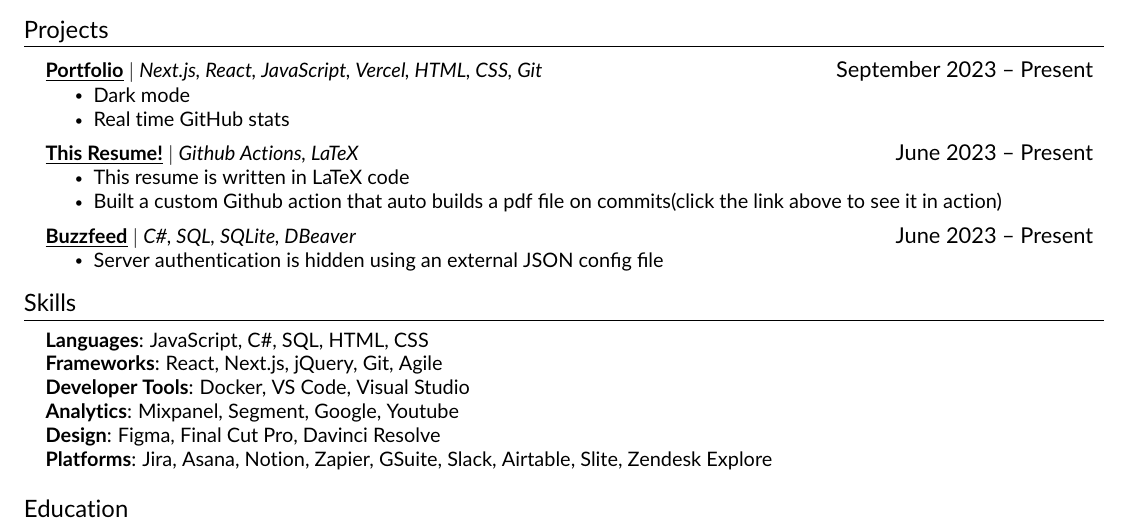
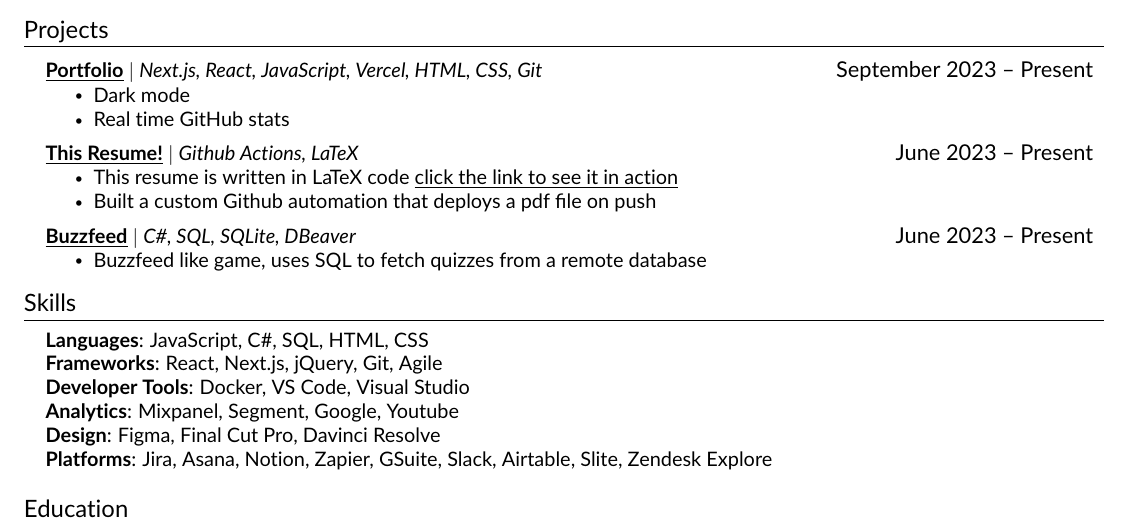
Before and after one commit to jundachen10/jays_resume, a LaTeX CV (resume.tex, which reads src/projects.tex): part of the page, cut so that both start at the same text. Compiled offline with pdfLaTeX.

Commit message:
🍱 update resume

```diff
--- a/src/projects.tex
+++ b/src/projects.tex
@@ -12,12 +12,12 @@
 \resumeProjectHeading
 {\textbf{\href{https://github.com/jundachen10/jays_resume}{\underline{This Resume!}}} $|$ \emph{Github Actions, LaTeX}}{June 2023 -- Present}
 \resumeItemListStart
-\resumeItem{This resume is written in LaTeX code}
-\resumeItem{Built a custom Github action that auto builds a pdf file on commits(click the link above to see it in action)}
+\resumeItem{This resume is written in LaTeX code \href{https://github.com/jundachen10/jays_resume}{\underline{click the link to see it in action}}}
+\resumeItem{Built a custom Github automation that deploys a pdf file on push}
 \resumeItemListEnd
 \resumeProjectHeading
 {\textbf{\href{https://github.com/jundachen10/buzzfeed}{\underline{Buzzfeed}}} $|$ \emph{C\#, SQL, SQLite, DBeaver}}{June 2023 -- Present}
 \resumeItemListStart
-\resumeItem{Server authentication is hidden using an external JSON config file}
+\resumeItem{Buzzfeed like game, uses SQL to fetch quizzes from a remote database}
 \resumeItemListEnd
 \resumeSubHeadingListEnd
```
